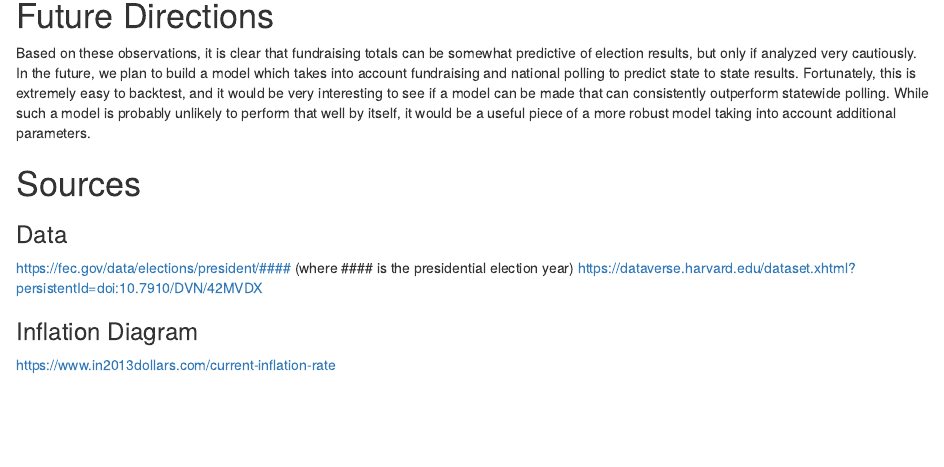
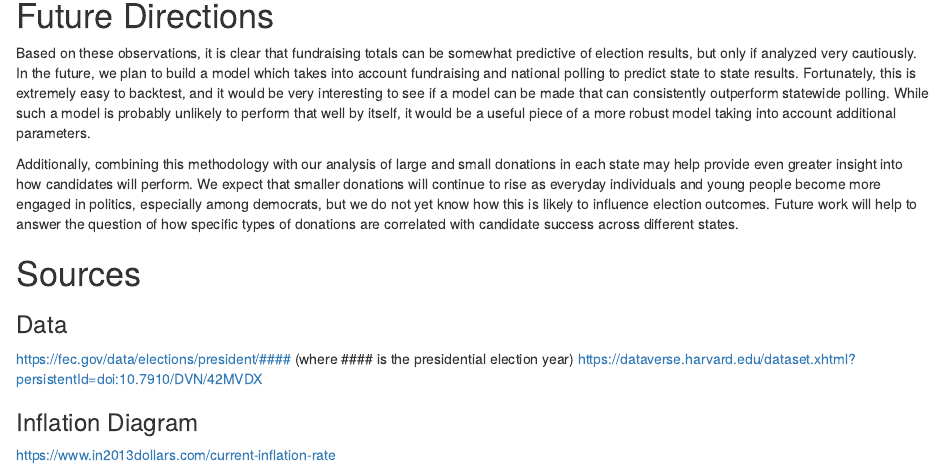
Before and after one commit to stat231-s21/Blog-Seamus-Matthew, an R Markdown document (index.Rmd): the page in a window 1100 px wide, from 4840 px down. Rendered offline with R 4.5, knitr and Pandoc, with nearby package versions; drawn as R Markdown's standard HTML page in place of the format the file asks for; the gapminder table comes from the copy in Python's plotly package.

Commit message:
Final Blog Update

```diff
--- a/index.Rmd
+++ b/index.Rmd
@@ -168,6 +168,7 @@ https://mattperk.shinyapps.io/Margins/
 
 Based on these observations, it is clear that fundraising totals can be somewhat predictive of election results, but only if analyzed very cautiously. In the future, we plan to build a model which takes into account fundraising and national polling to predict state to state results. Fortunately, this is extremely easy to backtest, and it would be very interesting to see if a model can be made that can consistently outperform statewide polling. While such a model is probably unlikely to perform that well by itself, it would be a useful piece of a more robust model taking into account additional parameters.
 
+Additionally, combining this methodology with our analysis of large and small donations in each state may help provide even greater insight into how candidates will perform. We expect that smaller donations will continue to rise as everyday individuals and young people become more engaged in politics, especially among democrats, but we do not yet know how this is likely to influence election outcomes. Future work will help to answer the question of how specific types of donations are correlated with candidate success across different states.
 
 # Sources
 
```
